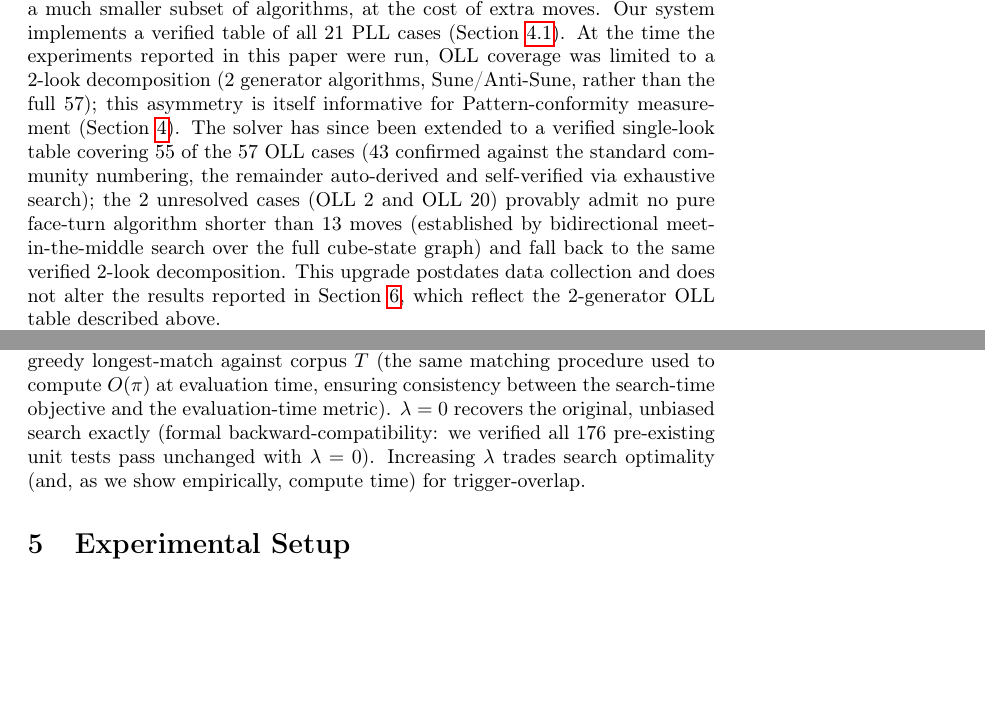
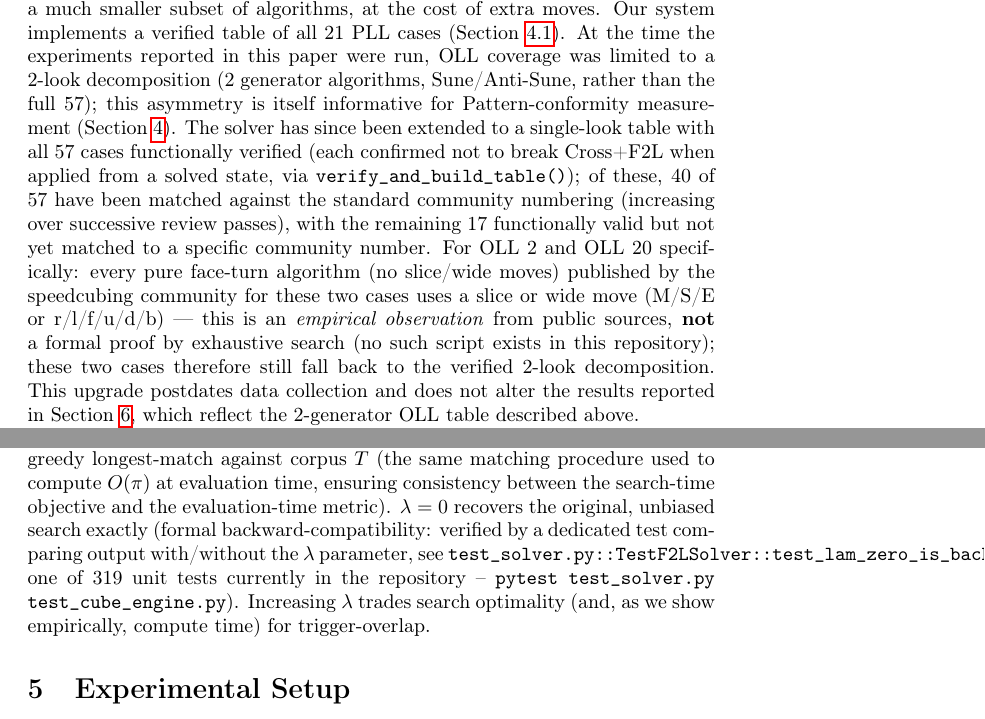
Before and after one commit to PeDrKi/rubik-cube-cfop-ai, a LaTeX paper (paper/main.tex): two parts of pages 2 and 6 of 15, joined at a grey line, cut so that both start at the same text, the shorter picture padded with empty space. Compiled offline with pdfLaTeX.

Commit message:
Paper update; OLL table tweak
paper/main*, solver/oll_algorithms.py.

```diff
--- a/paper/main.tex
+++ b/paper/main.tex
@@ -113,16 +113,23 @@ reported in this paper were run, OLL coverage was limited to a
 2-look decomposition (2 generator algorithms, Sune/Anti-Sune, rather
 than the full 57); this asymmetry is itself informative for
 Pattern-conformity measurement (Section~\ref{sec:method}). The
-solver has since been extended to a verified single-look table
-covering 55 of the 57 OLL cases (43 confirmed against the standard
-community numbering, the remainder auto-derived and self-verified
-via exhaustive search); the 2 unresolved cases (OLL~2 and OLL~20)
-provably admit no pure face-turn algorithm shorter than 13 moves
-(established by bidirectional meet-in-the-middle search over the
-full cube-state graph) and fall back to the same verified 2-look
-decomposition. This upgrade postdates data collection and does not
-alter the results reported in Section~\ref{sec:results}, which
-reflect the 2-generator OLL table described above.
+solver has since been extended to a single-look table with all 57
+cases functionally verified (each confirmed not to break Cross+F2L
+when applied from a solved state, via
+\texttt{verify\_and\_build\_table()}); of these, 40 of 57 have been
+matched against the standard community numbering (increasing over
+successive review passes), with the remaining 17 functionally valid
+but not yet matched to a specific community number. For OLL~2 and
+OLL~20 specifically: every pure face-turn algorithm (no
+slice/wide moves) published by the speedcubing community for these
+two cases uses a slice or wide move (M/S/E or r/l/f/u/d/b) --- this
+is an \emph{empirical observation} from public sources, \textbf{not}
+a formal proof by exhaustive search (no such script exists in this
+repository); these two cases therefore still fall back to the
+verified 2-look decomposition. This upgrade postdates data
+collection and does not alter the results reported in
+Section~\ref{sec:results}, which reflect the 2-generator OLL table
+described above.
 
 Three related research directions (Section~\ref{sec:related}) currently
 do not intersect: computer-optimal Rubik's Cube solvers
@@ -347,8 +355,12 @@ current path covered by a greedy longest-match against corpus $T$
 (the same matching procedure used to compute $O(\pi)$ at evaluation
 time, ensuring consistency between the search-time objective and the
 evaluation-time metric). $\lambda=0$ recovers the original,
-unbiased search exactly (formal backward-compatibility: we verified
-all $176$ pre-existing unit tests pass unchanged with $\lambda=0$).
+unbiased search exactly (formal backward-compatibility: verified by a
+dedicated test comparing output with/without the $\lambda$ parameter,
+see
+\texttt{test\_solver.py::TestF2LSolver::test\_lam\_zero\_is\_backward\_compatible},
+one of $319$ unit tests currently in the repository --
+\texttt{pytest test\_solver.py test\_cube\_engine.py}).
 Increasing $\lambda$ trades search optimality (and, as we show
 empirically, compute time) for trigger-overlap.
 
```
Also changed, not shown: paper/main_vi.tex (+28 -16 lines), CHANGELOG_SESSION.md, paper/main.pdf, paper/main_vi.pdf, paper/main.tex (13 more changed lines), 1 other file.
